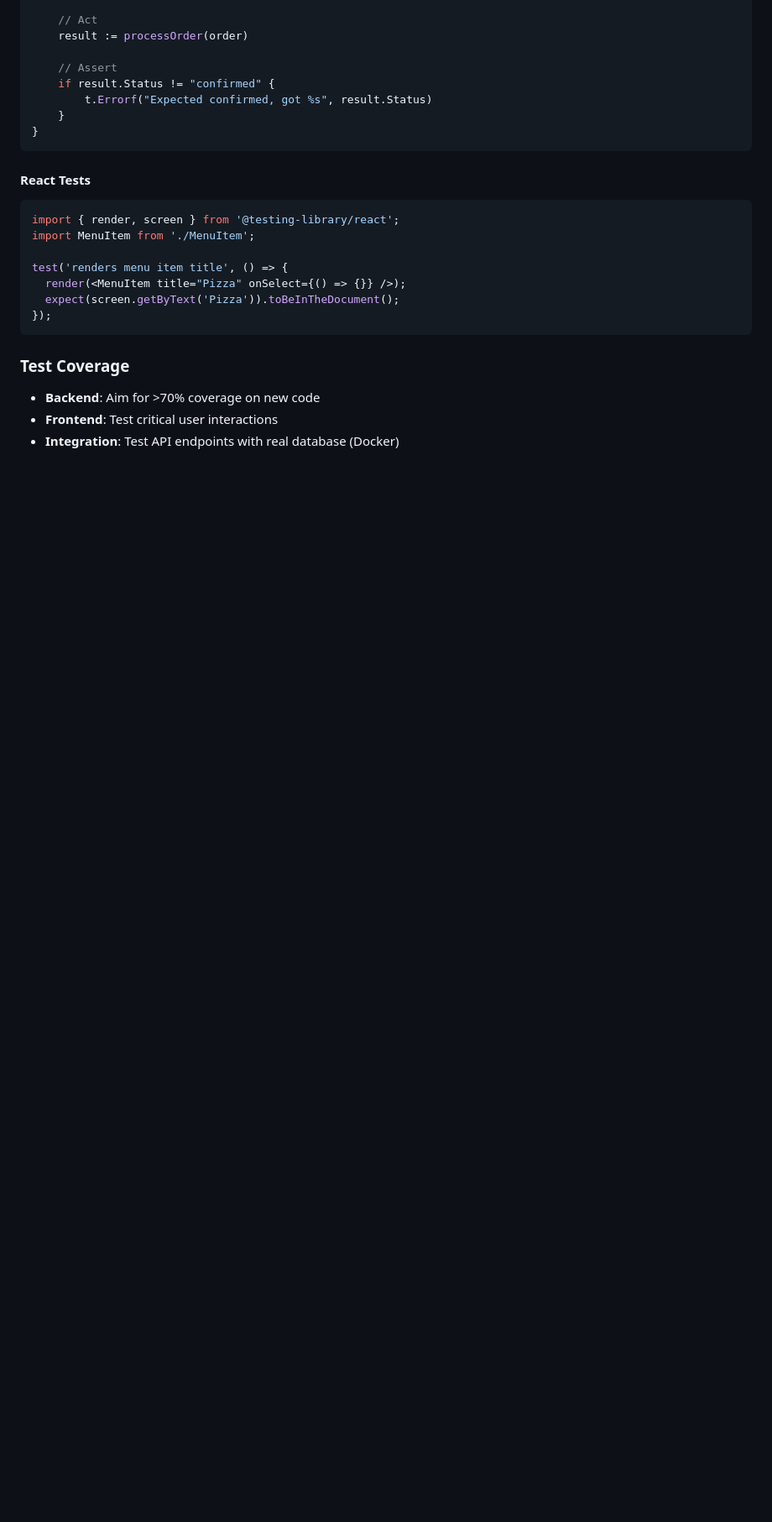
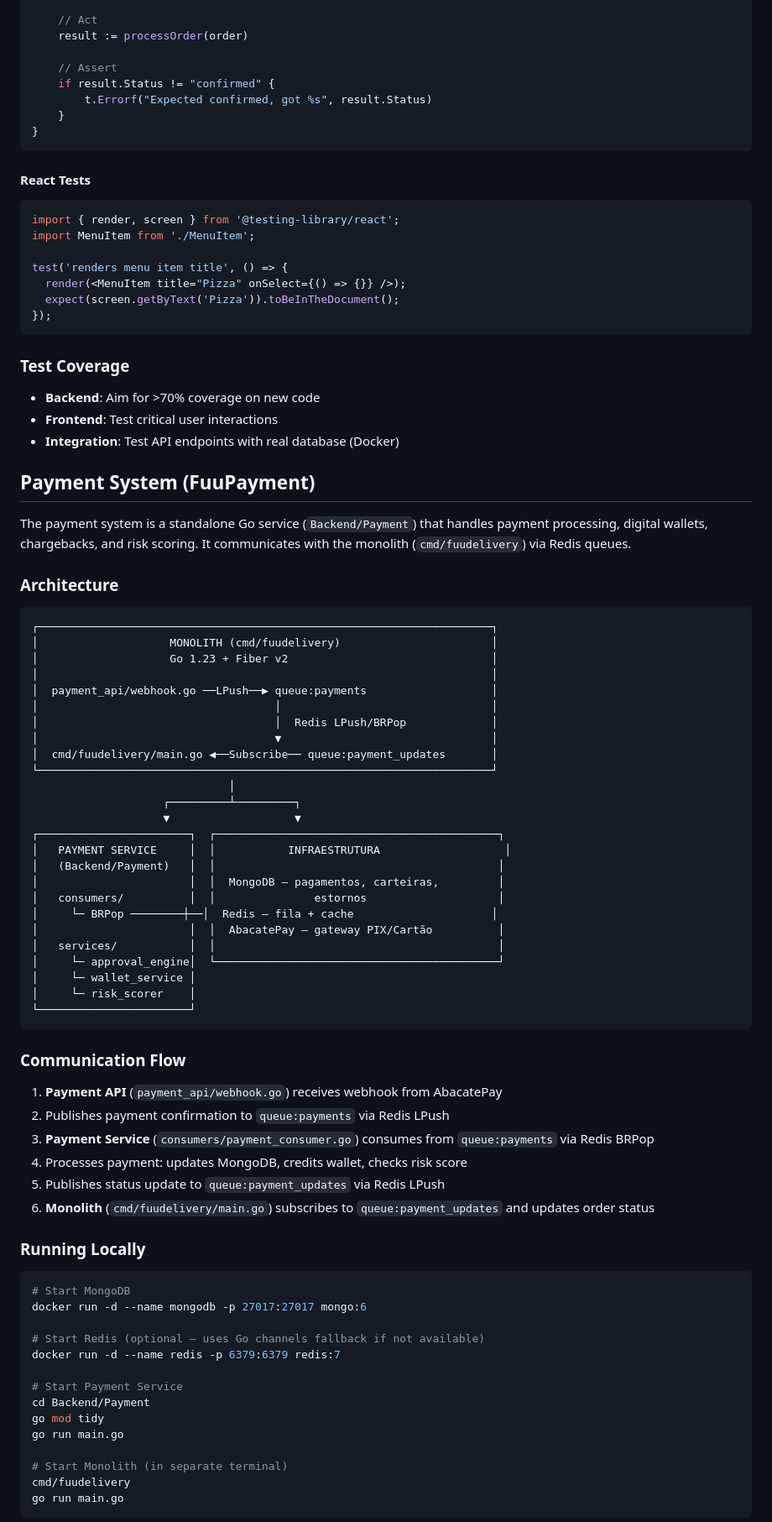
Before and after one commit to MarcosPavanBR/fuudelivery, a Markdown page: CONTRIBUTING.md, the part around one of its changes. Shown at 84% size. Drawn GitHub-style; blank space fills up the shorter version.

Commit message:
docs(contributing): add Payment System section documenting FuuPayment architecture
Documents Redis queue communication (LPush/BRPop) between monolith and
Payment Service, architecture diagram, local setup, env vars, testing
instructions, and key concepts (risk scoring, wallets, split, idempotency).

Generated with Codebuff
Co-Authored-By: Codebuff <noreply@codebuff.com>

````diff
--- a/CONTRIBUTING.md
+++ b/CONTRIBUTING.md
@@ -212,3 +212,65 @@ test('renders menu item title', () => {
 - **Frontend**: Test critical user interactions
 - **Integration**: Test API endpoints with real database (Docker)
 
+## Payment System (FuuPayment)
+
+The payment system is a standalone Go service (`Backend/Payment`) that handles payment processing, digital wallets, chargebacks, and risk scoring. It communicates with the monolith (`cmd/fuudelivery`) via Redis queues.
+
+### Architecture
+
+```
+┌─────────────────────────────────────────────────────────────────────┐
+│                    MONOLITH (cmd/fuudelivery)                       │
+│                    Go 1.23 + Fiber v2                               │
+│                                                                     │
+│  payment_api/webhook.go ──LPush──▶ queue:payments                   │
+│                                    │                                │
+│                                    │  Redis LPush/BRPop             │
+│                                    ▼                                │
+│  cmd/fuudelivery/main.go ◀──Subscribe── queue:payment_updates       │
+└─────────────────────────────────────────────────────────────────────┘
+                              │
+                    ┌─────────┴─────────┐
+                    ▼                   ▼
+┌───────────────────────┐  ┌───────────────────────────────────────────┐
+│   PAYMENT SERVICE     │  │           INFRAESTRUTURA                   │
+│   (Backend/Payment)   │  │                                           │
+│                       │  │  MongoDB — pagamentos, carteiras,         │
+│   consumers/          │  │               estornos                    │
+│     └─ BRPop ────────┼──│  Redis — fila + cache                     │
+│                       │  │  AbacatePay — gateway PIX/Cartão          │
+│   services/           │  │                                           │
+│     └─ approval_engine│  └───────────────────────────────────────────┘
+│     └─ wallet_service │
+│     └─ risk_scorer    │
+└───────────────────────┘
+```
+
+### Communication Flow
+
+1. **Payment API** (`payment_api/webhook.go`) receives webhook from AbacatePay
+2. Publishes payment confirmation to `queue:payments` via Redis LPush
+3. **Payment Service** (`consumers/payment_consumer.go`) consumes from `queue:payments` via Redis BRPop
+4. Processes payment: updates MongoDB, credits wallet, checks risk score
+5. Publishes status update to `queue:payment_updates` via Redis LPush
+6. **Monolith** (`cmd/fuudelivery/main.go`) subscribes to `queue:payment_updates` and updates order status
+
+### Running Locally
+
+```bash
+# Start MongoDB
+docker run -d --name mongodb -p 27017:27017 mongo:6
+
+# Start Redis (optional — uses Go channels fallback if not available)
+docker run -d --name redis -p 6379:6379 redis:7
+
+# Start Payment Service
+cd Backend/Payment
+go mod tidy
+go run main.go
+
+# Start Monolith (in separate terminal)
+cmd/fuudelivery
+go run main.go
+```
+
````
Also changed, not shown: other parts of CONTRIBUTING.md (+32 -0 lines).
